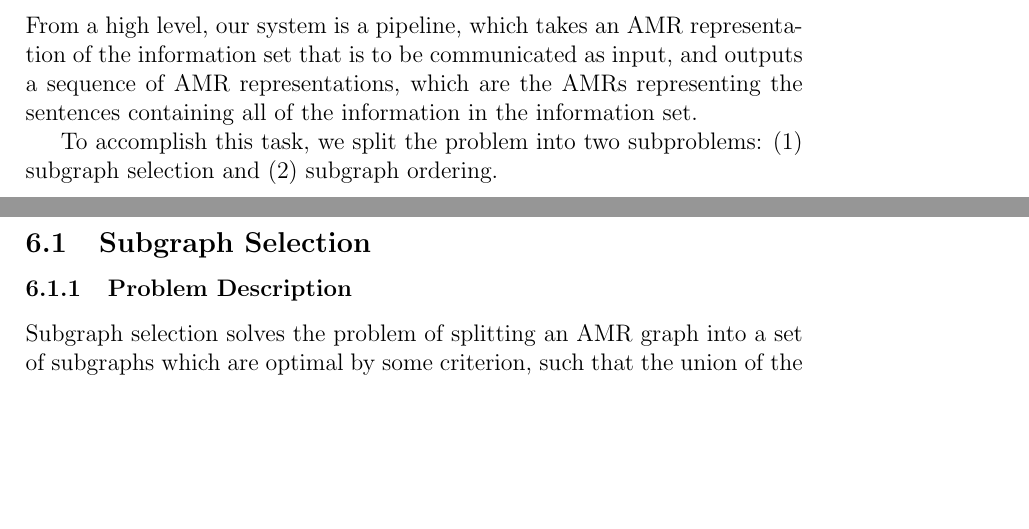
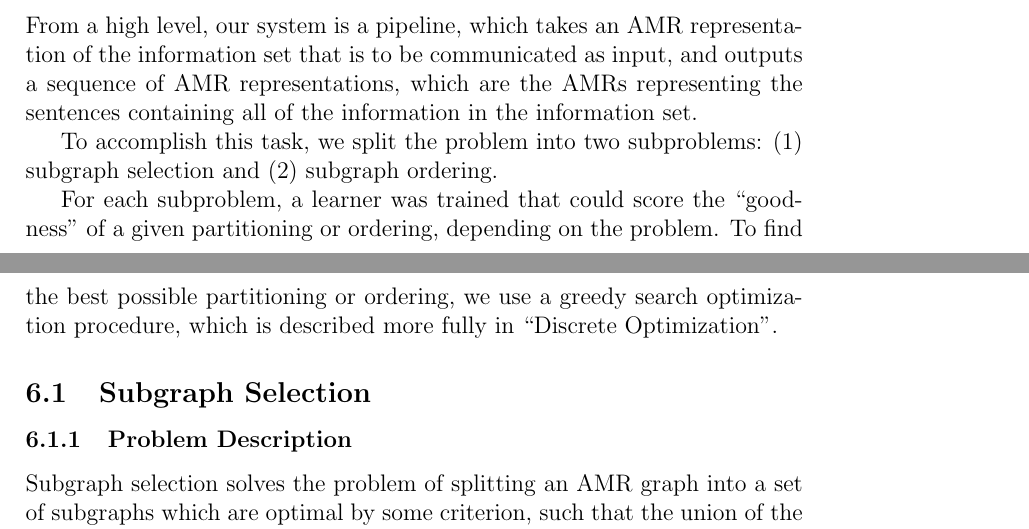
Before and after one commit to jonpiffle/amr_discourse, a LaTeX document (paper/paper.tex): two parts of pages 11 and 13 of 19, joined at a grey line, cut so that both start at the same text, the shorter picture padded with empty space. Compiled offline with pdfLaTeX.

Commit message:
introduce greedy search a bit earlier

```diff
--- a/paper/paper.tex
+++ b/paper/paper.tex
@@ -224,6 +224,11 @@ containing all of the information in the information set.
 To accomplish this task, we split the problem into two subproblems: (1)
 subgraph selection and (2) subgraph ordering.
 
+For each subproblem, a learner was trained that could score the ``goodness" of
+a given partitioning or ordering, depending on the problem. To find the best
+possible partitioning or ordering, we use a greedy search optimization
+procedure, which is described more fully in ``Discrete Optimization".
+
 \subsection{Subgraph Selection}
 \subsubsection{Problem Description}
 
```
